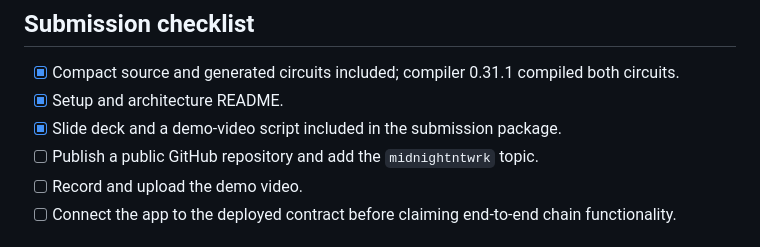
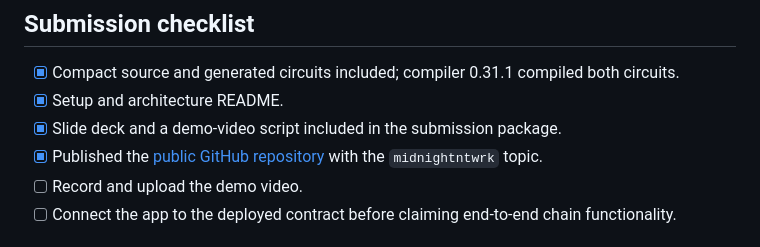
Before and after one commit to Danztee/roundveil, a Markdown page: README.md, the part around the change. GitHub-like rendering.

Commit message:
Document public Midnight repository

```diff
--- a/README.md
+++ b/README.md
@@ -72,7 +72,7 @@ Not implemented in this Wave 2 prototype: Midnight.js bindings, a Lace wallet co
 - [x] Compact source and generated circuits included; compiler 0.31.1 compiled both circuits.
 - [x] Setup and architecture README.
 - [x] Slide deck and a demo-video script included in the submission package.
-- [ ] Publish a public GitHub repository and add the `midnightntwrk` topic.
+- [x] Published the [public GitHub repository](https://github.com/Danztee/roundveil) with the `midnightntwrk` topic.
 - [ ] Record and upload the demo video.
 - [ ] Connect the app to the deployed contract before claiming end-to-end chain functionality.
 
```
